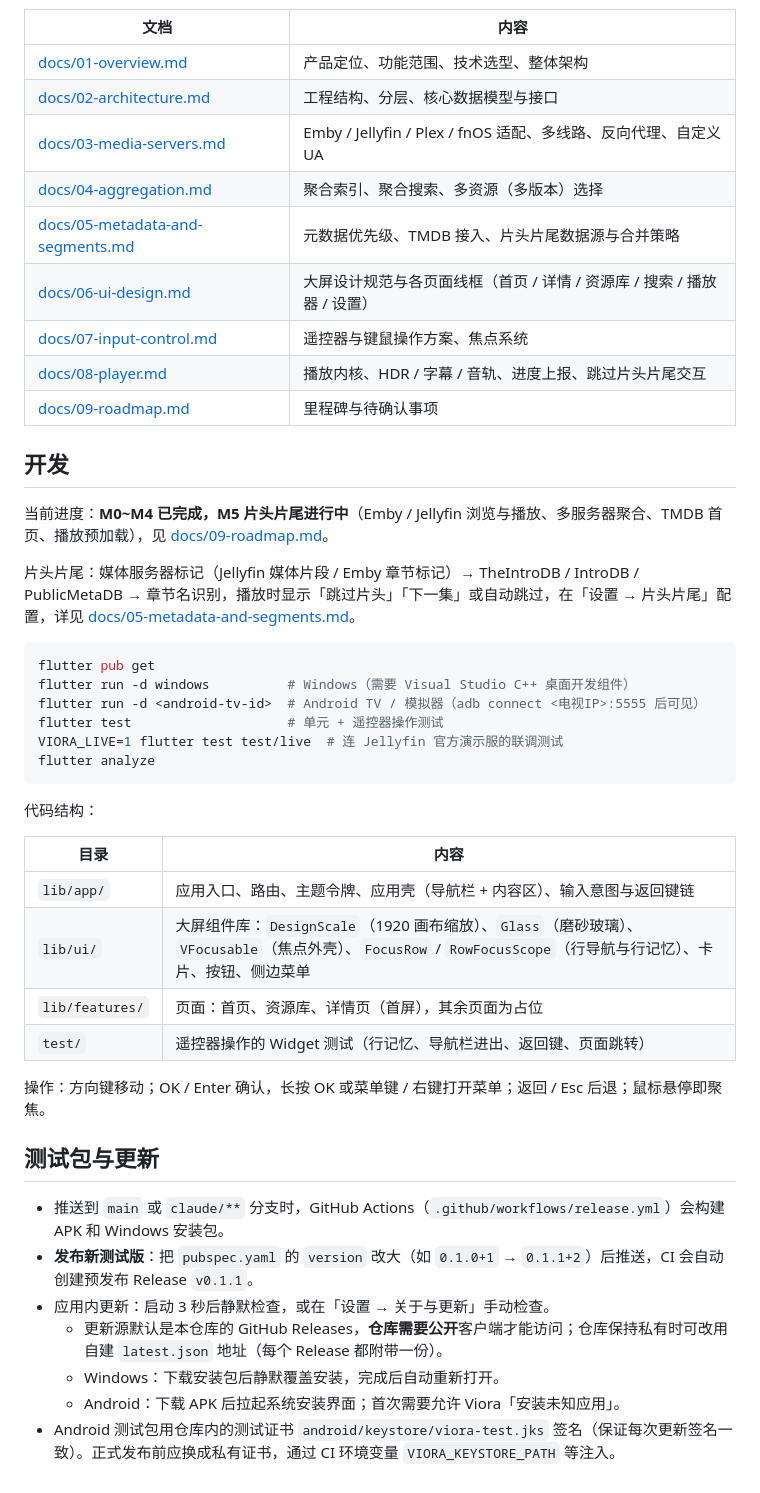
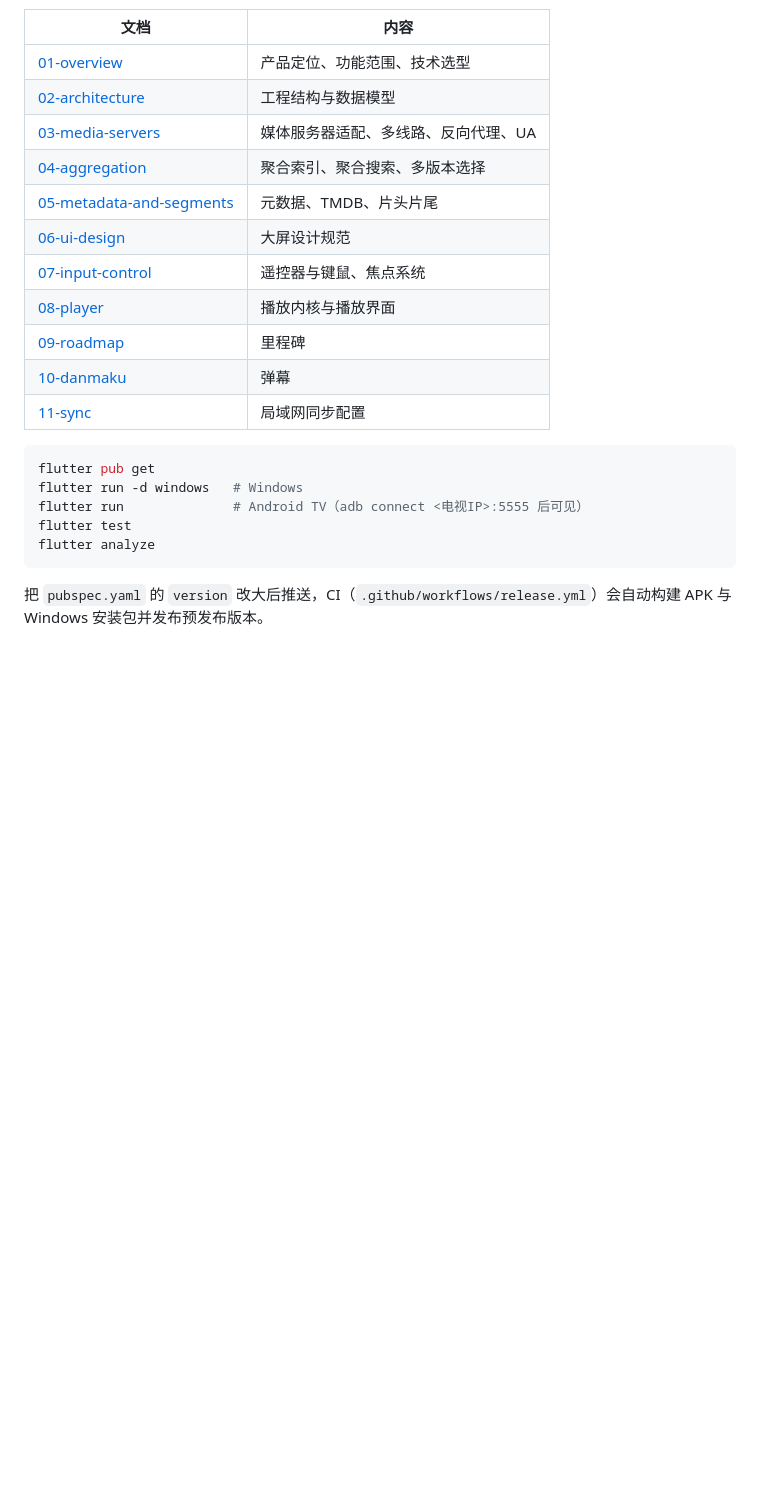
Before and after one commit to RoaycL/Viora, a Markdown page: README.md, the part around one of its changes. Rendered like a GitHub page; blank space fills up the shorter version.

Commit message:
README 改为功能与使用介绍，开发说明移到末尾
Co-Authored-By: Claude Opus 5.5 <noreply@anthropic.com>
Claude-Session: https://claude.ai/code/session_01EGCYGijah6ejw7P1mFAcAG

````diff
--- a/README.md
+++ b/README.md
@@ -8,48 +116,24 @@ UI 参考 iOS 端 Rex 的信息结构（首页 / 详情 / 资源库），并针
 
 | 文档 | 内容 |
 | --- | --- |
-| [docs/01-overview.md](docs/01-overview.md) | 产品定位、功能范围、技术选型、整体架构 |
-| [docs/02-architecture.md](docs/02-architecture.md) | 工程结构、分层、核心数据模型与接口 |
-| [docs/03-media-servers.md](docs/03-media-servers.md) | Emby / Jellyfin / Plex / fnOS 适配、多线路、反向代理、自定义 UA |
-| [docs/04-aggregation.md](docs/04-aggregation.md) | 聚合索引、聚合搜索、多资源（多版本）选择 |
-| [docs/05-metadata-and-segments.md](docs/05-metadata-and-segments.md) | 元数据优先级、TMDB 接入、片头片尾数据源与合并策略 |
-| [docs/06-ui-design.md](docs/06-ui-design.md) | 大屏设计规范与各页面线框（首页 / 详情 / 资源库 / 搜索 / 播放器 / 设置） |
-| [docs/07-input-control.md](docs/07-input-control.md) | 遥控器与键鼠操作方案、焦点系统 |
-| [docs/08-player.md](docs/08-player.md) | 播放内核、HDR / 字幕 / 音轨、进度上报、跳过片头片尾交互 |
-| [docs/09-roadmap.md](docs/09-roadmap.md) | 里程碑与待确认事项 |
-
-## 开发
-
-当前进度：**M0~M4 已完成，M5 片头片尾进行中**（Emby / Jellyfin 浏览与播放、多服务器聚合、TMDB 首页、播放预加载），见 [docs/09-roadmap.md](docs/09-roadmap.md)。
-
-片头片尾：媒体服务器标记（Jellyfin 媒体片段 / Emby 章节标记）→ TheIntroDB / IntroDB / PublicMetaDB → 章节名识别，播放时显示「跳过片头」「下一集」或自动跳过，在「设置 → 片头片尾」配置，详见 [docs/05-metadata-and-segments.md](docs/05-metadata-and-segments.md)。
+| [01-overview](docs/01-overview.md) | 产品定位、功能范围、技术选型 |
+| [02-architecture](docs/02-architecture.md) | 工程结构与数据模型 |
+| [03-media-servers](docs/03-media-servers.md) | 媒体服务器适配、多线路、反向代理、UA |
+| [04-aggregation](docs/04-aggregation.md) | 聚合索引、聚合搜索、多版本选择 |
+| [05-metadata-and-segments](docs/05-metadata-and-segments.md) | 元数据、TMDB、片头片尾 |
+| [06-ui-design](docs/06-ui-design.md) | 大屏设计规范 |
+| [07-input-control](docs/07-input-control.md) | 遥控器与键鼠、焦点系统 |
+| [08-player](docs/08-player.md) | 播放内核与播放界面 |
+| [09-roadmap](docs/09-roadmap.md) | 里程碑 |
+| [10-danmaku](docs/10-danmaku.md) | 弹幕 |
+| [11-sync](docs/11-sync.md) | 局域网同步配置 |
 
 ```bash
 flutter pub get
-flutter run -d windows          # Windows（需要 Visual Studio C++ 桌面开发组件）
-flutter run -d <android-tv-id>  # Android TV / 模拟器（adb connect <电视IP>:5555 后可见）
-flutter test                    # 单元 + 遥控器操作测试
-VIORA_LIVE=1 flutter test test/live  # 连 Jellyfin 官方演示服的联调测试
+flutter run -d windows   # Windows
+flutter run              # Android TV（adb connect <电视IP>:5555 后可见）
+flutter test
 flutter analyze
 ```
 
-代码结构：
-
-| 目录 | 内容 |
-| --- | --- |
-| `lib/app/` | 应用入口、路由、主题令牌、应用壳（导航栏 + 内容区）、输入意图与返回键链 |
-| `lib/ui/` | 大屏组件库：`DesignScale`（1920 画布缩放）、`Glass`（磨砂玻璃）、`VFocusable`（焦点外壳）、`FocusRow` / `RowFocusScope`（行导航与行记忆）、卡片、按钮、侧边菜单 |
-| `lib/features/` | 页面：首页、资源库、详情页（首屏），其余页面为占位 |
-| `test/` | 遥控器操作的 Widget 测试（行记忆、导航栏进出、返回键、页面跳转） |
-
-操作：方向键移动；OK / Enter 确认，长按 OK 或菜单键 / 右键打开菜单；返回 / Esc 后退；鼠标悬停即聚焦。
-
-## 测试包与更新
-
-- 推送到 `main` 或 `claude/**` 分支时，GitHub Actions（`.github/workflows/release.yml`）会构建 APK 和 Windows 安装包。
-- **发布新测试版**：把 `pubspec.yaml` 的 `version` 改大（如 `0.1.0+1` → `0.1.1+2`）后推送，CI 会自动创建预发布 Release `v0.1.1`。
-- 应用内更新：启动 3 秒后静默检查，或在「设置 → 关于与更新」手动检查。
-  - 更新源默认是本仓库的 GitHub Releases，**仓库需要公开**客户端才能访问；仓库保持私有时可改用自建 `latest.json` 地址（每个 Release 都附带一份）。
-  - Windows：下载安装包后静默覆盖安装，完成后自动重新打开。
-  - Android：下载 APK 后拉起系统安装界面；首次需要允许 Viora「安装未知应用」。
-- Android 测试包用仓库内的测试证书 `android/keystore/viora-test.jks` 签名（保证每次更新签名一致）。正式发布前应换成私有证书，通过 CI 环境变量 `VIORA_KEYSTORE_PATH` 等注入。
+把 `pubspec.yaml` 的 `version` 改大后推送，CI（`.github/workflows/release.yml`）会自动构建 APK 与 Windows 安装包并发布预发布版本。
````
Also changed, not shown: other parts of README.md (+111 -3 lines).
